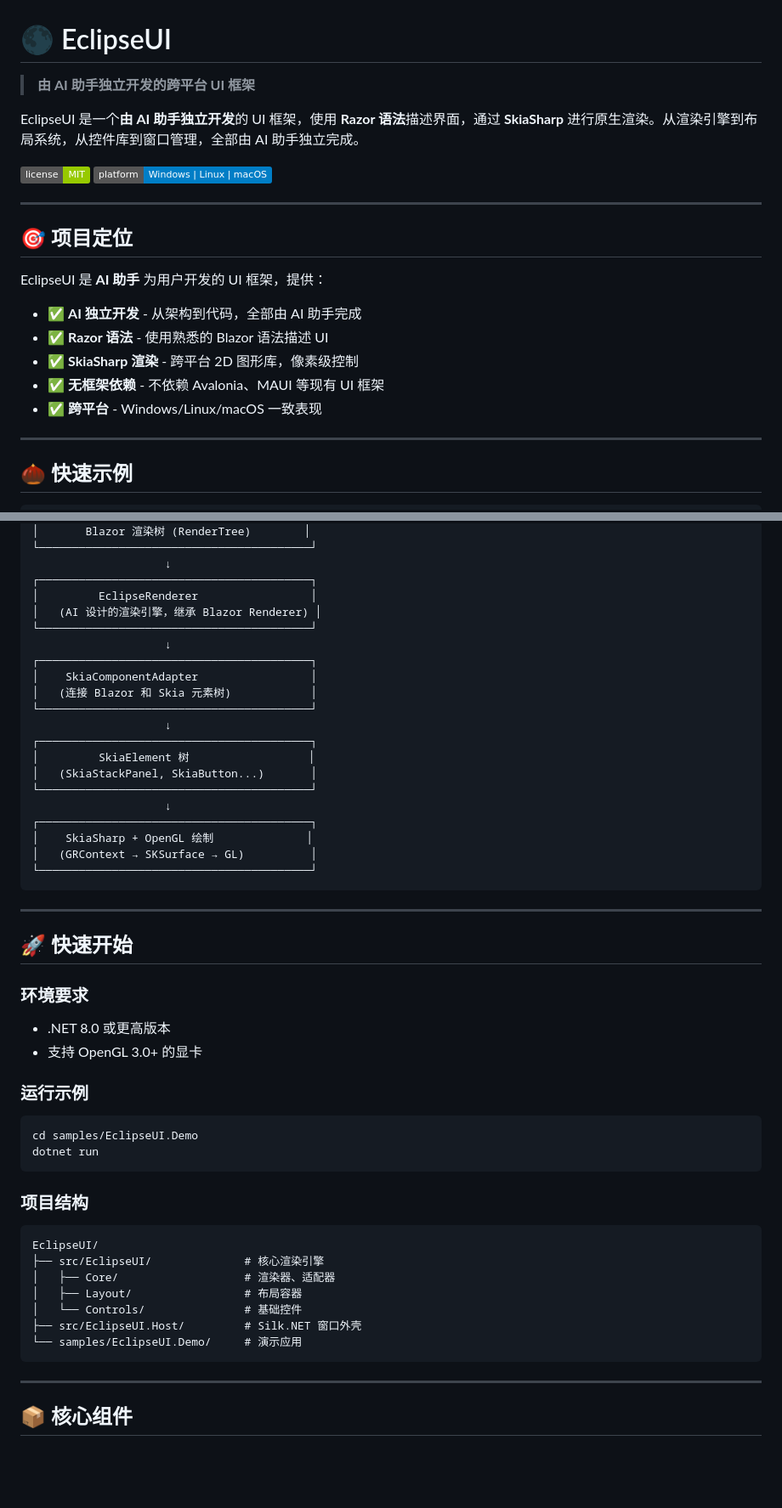
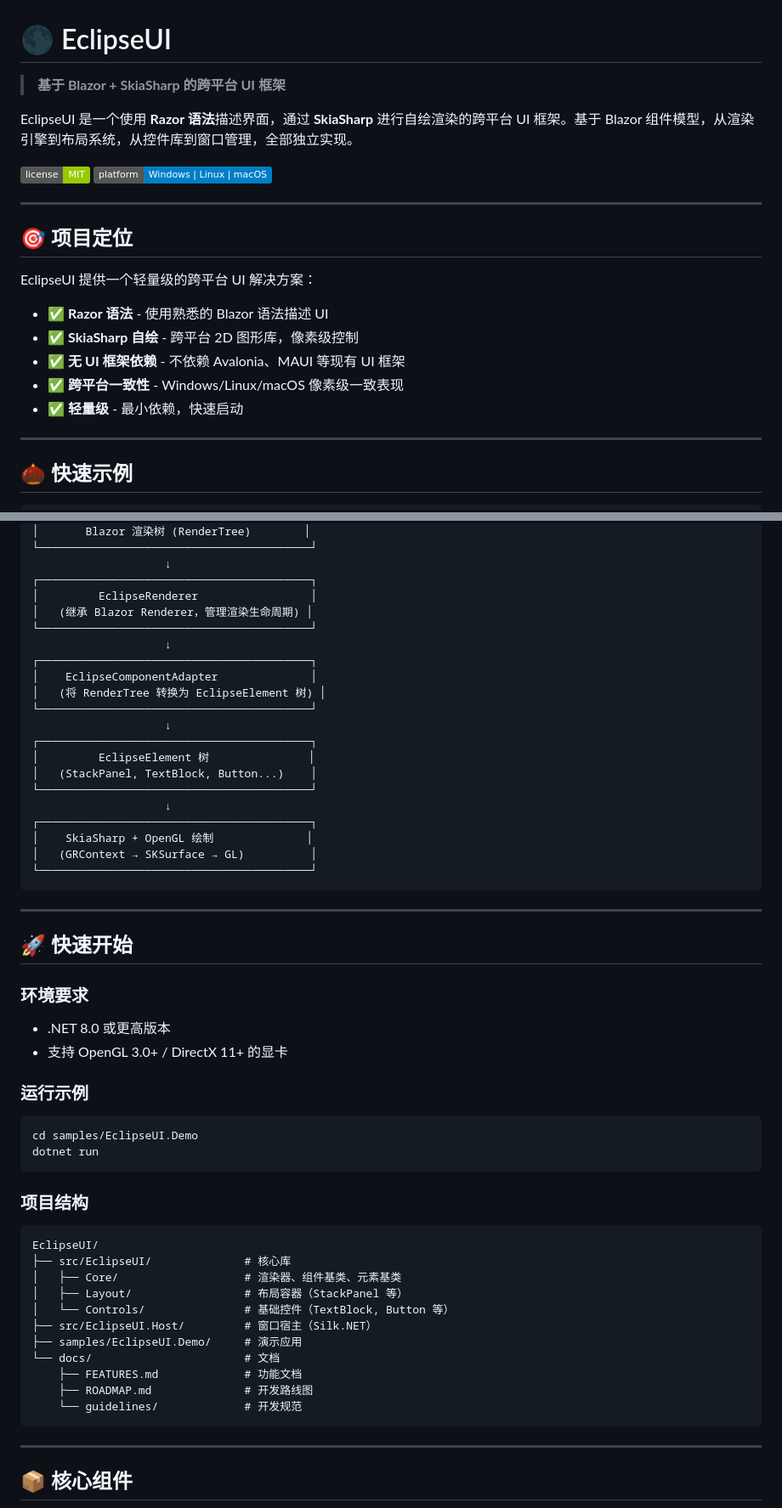
Before and after one commit to CeSun/EclipseUI, a Markdown page: README.md, 2 parts joined by grey strips. Shown at 85% size. Drawn GitHub-style; badges without logos; blank space fills up the shorter version.

````diff
--- a/README.md
+++ b/README.md
@@ -1,7 +1,7 @@
 # 🌑 EclipseUI
 
-> **由 AI 助手独立开发的跨平台 UI 框架**
+> **基于 Blazor + SkiaSharp 的跨平台 UI 框架**
 
-EclipseUI 是一个**由 AI 助手独立开发**的 UI 框架，使用 **Razor 语法**描述界面，通过 **SkiaSharp** 进行原生渲染。从渲染引擎到布局系统，从控件库到窗口管理，全部由 AI 助手独立完成。
+EclipseUI 是一个使用 **Razor 语法**描述界面，通过 **SkiaSharp** 进行自绘渲染的跨平台 UI 框架。基于 Blazor 组件模型，从渲染引擎到布局系统，从控件库到窗口管理，全部独立实现。
 
 [![License](https://img.shields.io/badge/license-MIT-green)](LICENSE)
@@ -11,13 +11,13 @@ EclipseUI 是一个**由 AI 助手独立开发**的 UI 框架，使用 **Razor
 
 ## 🎯 项目定位
 
-EclipseUI 是 **AI 助手** 为用户开发的 UI 框架，提供：
+EclipseUI 提供一个轻量级的跨平台 UI 解决方案：
 
-- ✅ **AI 独立开发** - 从架构到代码，全部由 AI 助手完成
 - ✅ **Razor 语法** - 使用熟悉的 Blazor 语法描述 UI
-- ✅ **SkiaSharp 渲染** - 跨平台 2D 图形库，像素级控制
-- ✅ **无框架依赖** - 不依赖 Avalonia、MAUI 等现有 UI 框架
-- ✅ **跨平台** - Windows/Linux/macOS 一致表现
+- ✅ **SkiaSharp 自绘** - 跨平台 2D 图形库，像素级控制
+- ✅ **无 UI 框架依赖** - 不依赖 Avalonia、MAUI 等现有 UI 框架
+- ✅ **跨平台一致性** - Windows/Linux/macOS 像素级一致表现
+- ✅ **轻量级** - 最小依赖，快速启动
 
 ---
 
@@ -67,17 +67,17 @@ EclipseUI 是 **AI 助手** 为用户开发的 UI 框架，提供：
                     ↓
 ┌─────────────────────────────────────────┐
 │         EclipseRenderer                 │
-│   (AI 设计的渲染引擎，继承 Blazor Renderer) │
+│   (继承 Blazor Renderer，管理渲染生命周期) │
 └─────────────────────────────────────────┘
                     ↓
 ┌─────────────────────────────────────────┐
-│    SkiaComponentAdapter                 │
-│   (连接 Blazor 和 Skia 元素树)            │
+│    EclipseComponentAdapter              │
+│   (将 RenderTree 转换为 EclipseElement 树) │
 └─────────────────────────────────────────┘
                     ↓
 ┌─────────────────────────────────────────┐
-│         SkiaElement 树                  │
-│   (SkiaStackPanel, SkiaButton...)       │
+│         EclipseElement 树               │
+│   (StackPanel, TextBlock, Button...)    │
 └─────────────────────────────────────────┘
                     ↓
 ┌─────────────────────────────────────────┐
@@ -93,7 +93,7 @@ EclipseUI 是 **AI 助手** 为用户开发的 UI 框架，提供：
 ### 环境要求
 
 - .NET 8.0 或更高版本
-- 支持 OpenGL 3.0+ 的显卡
+- 支持 OpenGL 3.0+ / DirectX 11+ 的显卡
 
 ### 运行示例
 
@@ -106,12 +106,16 @@ dotnet run
 
 ```
 EclipseUI/
-├── src/EclipseUI/              # 核心渲染引擎
-│   ├── Core/                   # 渲染器、适配器
-│   ├── Layout/                 # 布局容器
-│   └── Controls/               # 基础控件
-├── src/EclipseUI.Host/         # Silk.NET 窗口外壳
-└── samples/EclipseUI.Demo/     # 演示应用
+├── src/EclipseUI/              # 核心库
+│   ├── Core/                   # 渲染器、组件基类、元素基类
+│   ├── Layout/                 # 布局容器（StackPanel 等）
+│   └── Controls/               # 基础控件（TextBlock, Button 等）
+├── src/EclipseUI.Host/         # 窗口宿主（Silk.NET）
+├── samples/EclipseUI.Demo/     # 演示应用
+└── docs/                       # 文档
+    ├── FEATURES.md             # 功能文档
+    ├── ROADMAP.md              # 开发路线图
+    └── guidelines/             # 开发规范
 ```
 
 ---
````
Also changed, not shown: other parts of README.md (+37 -33 lines).
